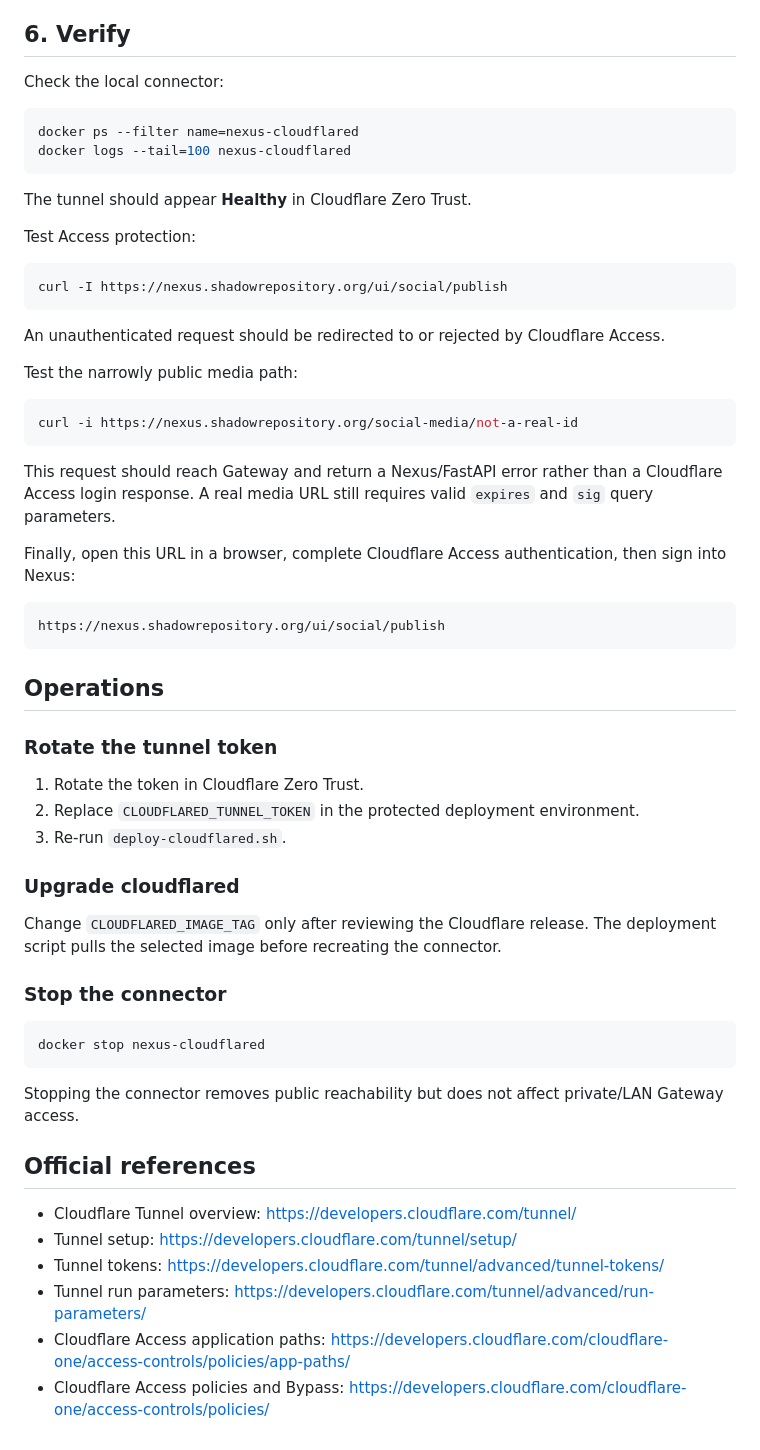
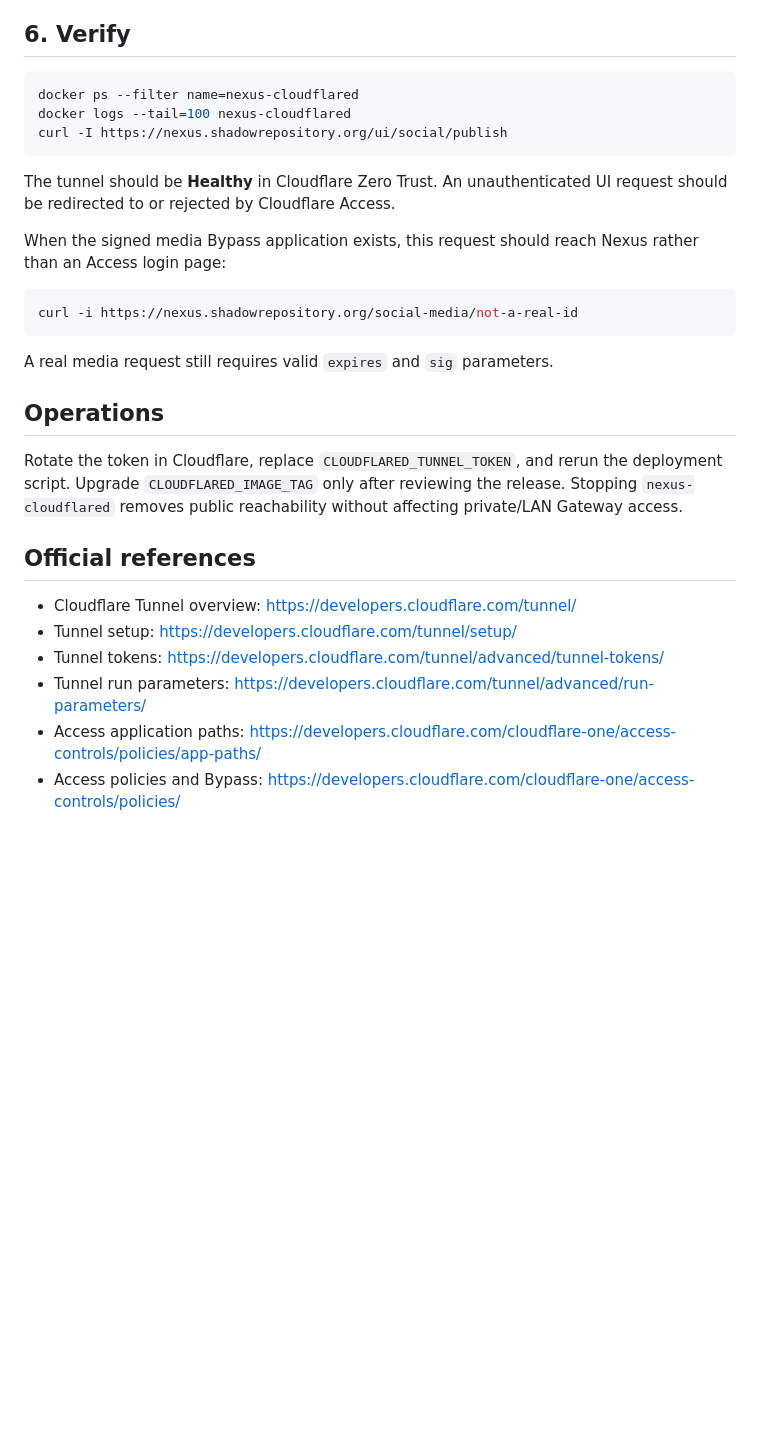
Before and after one commit to gevanoff/nexus, a Markdown page: docs/CLOUDFLARE_TUNNEL.md, the part around one of its changes. GitHub-like rendering; blank space fills up the shorter version.

````diff
--- a/docs/CLOUDFLARE_TUNNEL.md
+++ b/docs/CLOUDFLARE_TUNNEL.md
@@ -119,56 +139,30 @@ Normal Gateway restarts do not need to recreate cloudflared. Re-run this deploym
 
 ## 6. Verify
-
-Check the local connector:
 
 ```bash
 docker ps --filter name=nexus-cloudflared
 docker logs --tail=100 nexus-cloudflared
-```
-
-The tunnel should appear **Healthy** in Cloudflare Zero Trust.
-
-Test Access protection:
-
-```bash
 curl -I https://nexus.shadowrepository.org/ui/social/publish
 ```
 
-An unauthenticated request should be redirected to or rejected by Cloudflare Access.
+The tunnel should be **Healthy** in Cloudflare Zero Trust. An unauthenticated UI
+request should be redirected to or rejected by Cloudflare Access.
 
-Test the narrowly public media path:
+When the signed media Bypass application exists, this request should reach Nexus rather
+than an Access login page:
 
 ```bash
 curl -i https://nexus.shadowrepository.org/social-media/not-a-real-id
 ```
 
-This request should reach Gateway and return a Nexus/FastAPI error rather than a Cloudflare Access login response. A real media URL still requires valid `expires` and `sig` query parameters.
-
-Finally, open this URL in a browser, complete Cloudflare Access authentication, then sign into Nexus:
-
-```text
-https://nexus.shadowrepository.org/ui/social/publish
-```
+A real media request still requires valid `expires` and `sig` parameters.
 
 ## Operations
 
-### Rotate the tunnel token
-
-1. Rotate the token in Cloudflare Zero Trust.
-2. Replace `CLOUDFLARED_TUNNEL_TOKEN` in the protected deployment environment.
-3. Re-run `deploy-cloudflared.sh`.
-
-### Upgrade cloudflared
-
-Change `CLOUDFLARED_IMAGE_TAG` only after reviewing the Cloudflare release. The deployment script pulls the selected image before recreating the connector.
-
-### Stop the connector
-
-```bash
-docker stop nexus-cloudflared
-```
-
-Stopping the connector removes public reachability but does not affect private/LAN Gateway access.
+Rotate the token in Cloudflare, replace `CLOUDFLARED_TUNNEL_TOKEN`, and rerun the
+deployment script. Upgrade `CLOUDFLARED_IMAGE_TAG` only after reviewing the release.
+Stopping `nexus-cloudflared` removes public reachability without affecting private/LAN
+Gateway access.
 
 ## Official references
 
@@ -176,5 +170,5 @@ Stopping the connector removes public reachability but does not affect private/L
 - Tunnel setup: https://developers.cloudflare.com/tunnel/setup/
 - Tunnel tokens: https://developers.cloudflare.com/tunnel/advanced/tunnel-tokens/
 - Tunnel run parameters: https://developers.cloudflare.com/tunnel/advanced/run-parameters/
-- Cloudflare Access application paths: https://developers.cloudflare.com/cloudflare-one/access-controls/policies/app-paths/
-- Cloudflare Access policies and Bypass: https://developers.cloudflare.com/cloudflare-one/access-controls/policies/
+- Access application paths: https://developers.cloudflare.com/cloudflare-one/access-controls/policies/app-paths/
+- Access policies and Bypass: https://developers.cloudflare.com/cloudflare-one/access-controls/policies/
````
Also changed, not shown: other parts of docs/CLOUDFLARE_TUNNEL.md (+56 -36 lines).
